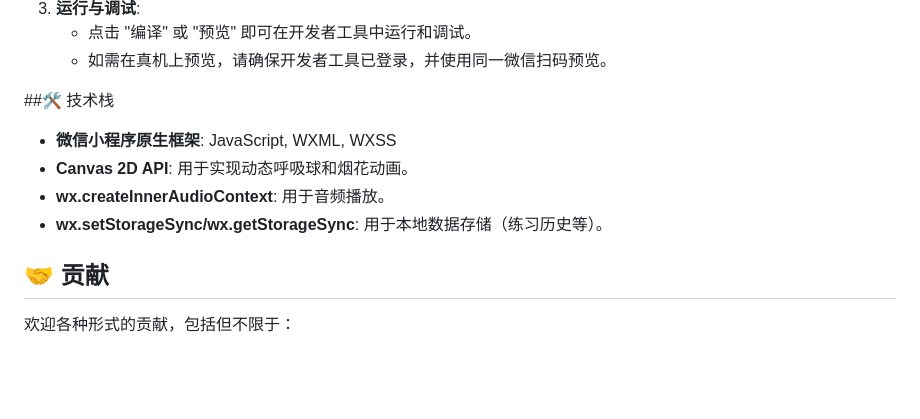
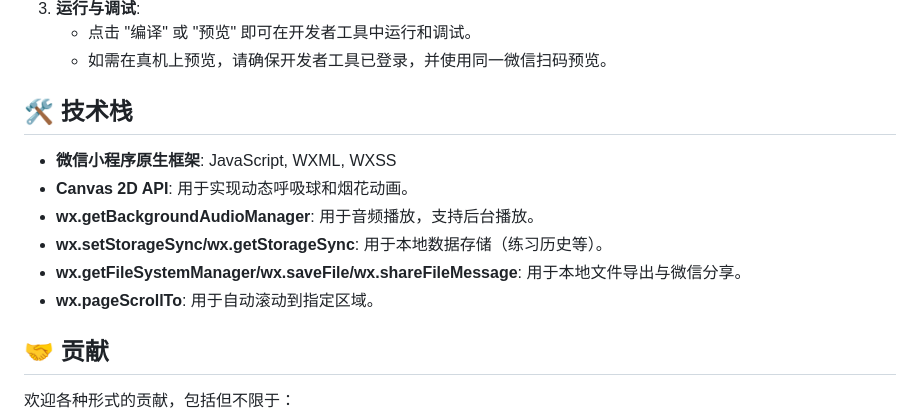
Before and after one commit to steptian/zenflow, a Markdown page: README.md, the part around one of its changes. Rendered like a GitHub page; blank space fills up the shorter version.

```diff
--- a/README.md
+++ b/README.md
@@ -54,12 +60,14 @@ zenflowapp/
     *   点击 "编译" 或 "预览" 即可在开发者工具中运行和调试。
     *   如需在真机上预览，请确保开发者工具已登录，并使用同一微信扫码预览。
 
-##🛠️ 技术栈
+## 🛠️ 技术栈
 
 *   **微信小程序原生框架**: JavaScript, WXML, WXSS
 *   **Canvas 2D API**: 用于实现动态呼吸球和烟花动画。
-*   **wx.createInnerAudioContext**: 用于音频播放。
+*   **wx.getBackgroundAudioManager**: 用于音频播放，支持后台播放。
 *   **wx.setStorageSync/wx.getStorageSync**: 用于本地数据存储（练习历史等）。
+*   **wx.getFileSystemManager/wx.saveFile/wx.shareFileMessage**: 用于本地文件导出与微信分享。
+*   **wx.pageScrollTo**: 用于自动滚动到指定区域。
 
 ## 🤝 贡献
 
```
Also changed, not shown: other parts of README.md (+19 -3 lines).
